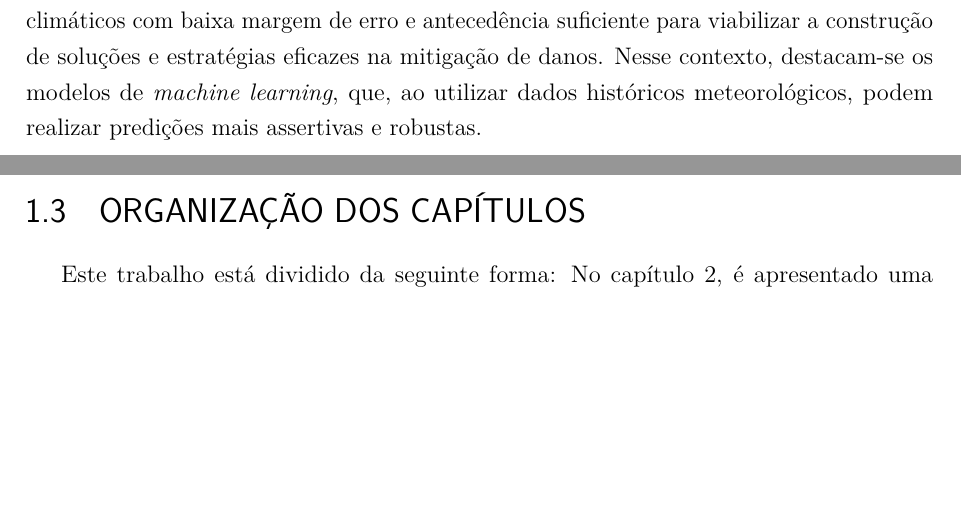
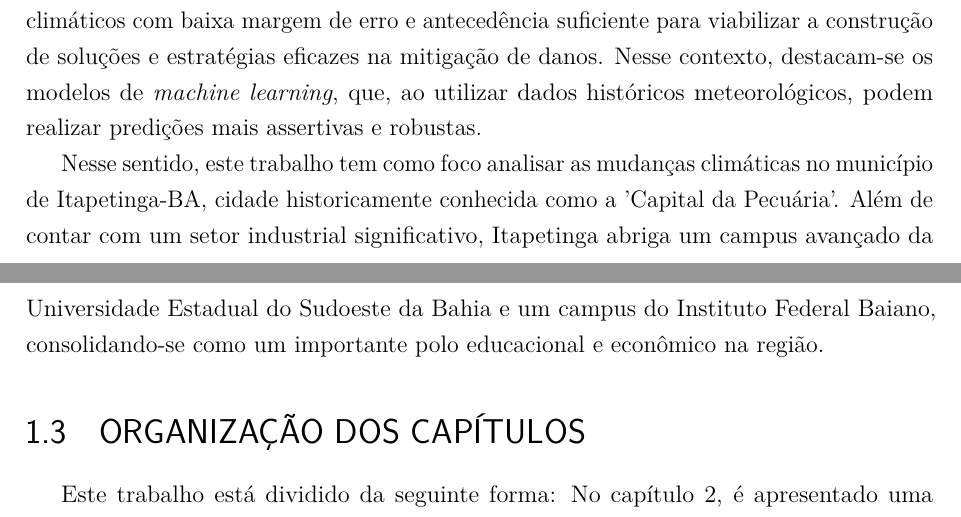
Before and after one commit to lusgaoliveira/TCC, a LaTeX thesis (main.tex, which reads conteudo/1-Introducao.tex): two parts of pages 12 and 13 of 26, joined at a grey line, cut so that both start at the same text, the shorter picture padded with empty space. Compiled offline with pdfLaTeX.

Commit message:
feat: finaliza o capítulo 1

```diff
--- a/conteudo/1-Introducao.tex
+++ b/conteudo/1-Introducao.tex
@@ -69,6 +69,11 @@ Aqui é onde ficara a introdução da problemática
     Nesse contexto, destacam-se os modelos de \emph{machine learning}, que, ao utilizar dados históricos meteorológicos, podem
     realizar predições mais assertivas e robustas.
 
+    Nesse sentido, este trabalho tem como foco analisar as mudanças climáticas no município de Itapetinga-BA,
+    cidade historicamente conhecida como a 'Capital da Pecuária'. Além de contar com um setor industrial
+    significativo, Itapetinga abriga um campus avançado da Universidade Estadual do Sudoeste da Bahia e um campus
+    do Instituto Federal Baiano, consolidando-se como um importante polo educacional e econômico na região.
+
 \section{ORGANIZAÇÃO DOS CAPÍTULOS}
 %Falar sobre como se dará os capítulos, quais são e o que cada um irá abordar.
     Este trabalho está dividido da seguinte forma: No capítulo 2, é apresentado uma visão geral dos conceitos teóricos que
```
Also changed, not shown: main.pdf.
